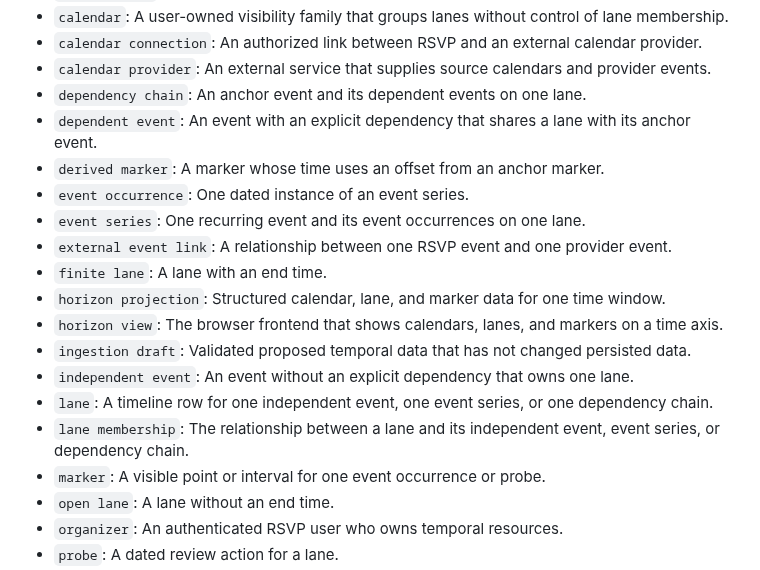
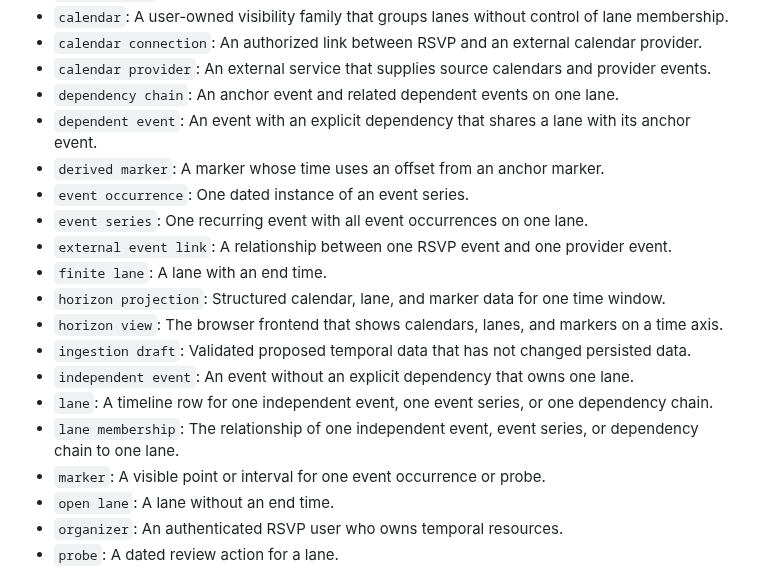
Before and after one commit to MarcoPoloResearchLab/RSVP, a Markdown page: .mprlab/TERMINOLOGY.md, the part around the change. GitHub-like rendering.

```diff
--- a/.mprlab/TERMINOLOGY.md
+++ b/.mprlab/TERMINOLOGY.md
@@ -94,11 +94,11 @@ Add repository-specific technical nouns below this line.
 - `calendar`: A user-owned visibility family that groups lanes without control of lane membership.
 - `calendar connection`: An authorized link between RSVP and an external calendar provider.
 - `calendar provider`: An external service that supplies source calendars and provider events.
-- `dependency chain`: An anchor event and its dependent events on one lane.
+- `dependency chain`: An anchor event and related dependent events on one lane.
 - `dependent event`: An event with an explicit dependency that shares a lane with its anchor event.
 - `derived marker`: A marker whose time uses an offset from an anchor marker.
 - `event occurrence`: One dated instance of an event series.
-- `event series`: One recurring event and its event occurrences on one lane.
+- `event series`: One recurring event with all event occurrences on one lane.
 - `external event link`: A relationship between one RSVP event and one provider event.
 - `finite lane`: A lane with an end time.
 - `horizon projection`: Structured calendar, lane, and marker data for one time window.
@@ -106,7 +106,7 @@ Add repository-specific technical nouns below this line.
 - `ingestion draft`: Validated proposed temporal data that has not changed persisted data.
 - `independent event`: An event without an explicit dependency that owns one lane.
 - `lane`: A timeline row for one independent event, one event series, or one dependency chain.
-- `lane membership`: The relationship between a lane and its independent event, event series, or dependency chain.
+- `lane membership`: The relationship of one independent event, event series, or dependency chain to one lane.
 - `marker`: A visible point or interval for one event occurrence or probe.
 - `open lane`: A lane without an end time.
 - `organizer`: An authenticated RSVP user who owns temporal resources.
```
Also changed, not shown: .mprlab/ISSUES.md (+4 -4 lines).
